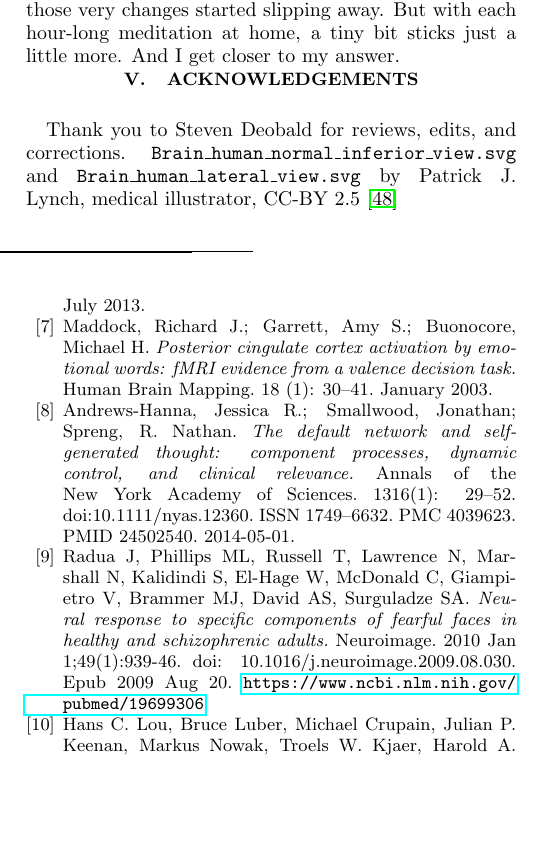
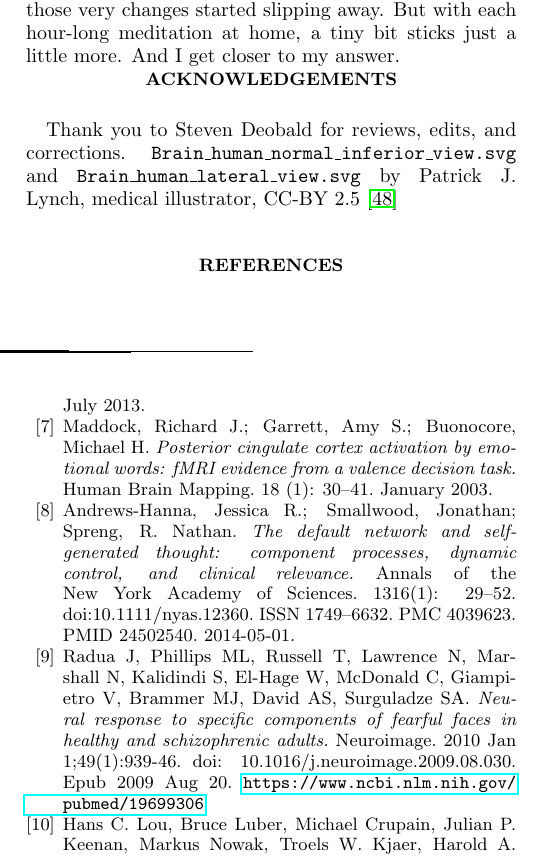
Before and after one commit to deobald/vipassana-for-hackers, a LaTeX paper (paper-two/paper-two.tex): part of one column of page 8 of 10, cut so that both start at the same text, the shorter picture padded with empty space. Compiled offline with pdfLaTeX.

Commit message:
Fixing epub builds
- fixing epub title and series in both epub scripts
- fixed references section order in paper-two.tex (`section` within bibilography was causing errors)
- fixed svg resize errors by putting SVGs in their own directory... I have no idea why `epub-convert` was looking at the SVGs since the .tex file doesn't even reference them, but whatever.
- added a refrences section title to paper one
- adding graphicsmagick to readme (may not be required but it can't hurt)

```diff
--- a/paper-two/paper-two.tex
+++ b/paper-two/paper-two.tex
@@ -625,10 +625,12 @@ started slipping away. But with each hour-long meditation at home, a tiny bit st
 just a little more. And I get closer to my answer.
 
 
-\section{Acknowledgements}
+\section*{Acknowledgements}
 
 Thank you to Steven Deobald for reviews, edits, and corrections. \texttt{Brain\_human\_normal\_inferior\_view.svg} and
 \texttt{Brain\_human\_lateral\_view.svg} by Patrick J. Lynch, medical illustrator, CC-BY 2.5 \cite{brainsvg}
 
 
+\section*{References}
+
 \begin{thebibliography}{99}
```
Also changed, not shown: paper-one/paper-one.tex (+3 -1 lines), README.md, paper-two/images/svg/Brain_human_lateral_view.svg (renamed from paper-two/images/Brain_human_lateral_view.svg), paper-two/images/svg/Brain_human_normal_inferior_view.svg (renamed from paper-two/images/Brain_human_normal_inferior_view.svg), paper-two/images/svg/side-cen.svg (renamed from paper-two/images/side-cen.svg), paper-two/images/svg/side-dmn.svg (renamed from paper-two/images/side-dmn.svg), paper-two/images/svg/side-sn.svg (renamed from paper-two/images/side-sn.svg), paper-two/images/svg/side-somatosensory.svg (renamed from paper-two/images/side-somatosensory.svg), paper-two/images/svg/side-template.svg (renamed from paper-two/images/side-template.svg), paper-two/images/svg/top-cen.svg (renamed from paper-two/images/top-cen.svg), paper-two/images/svg/top-dmn.svg (renamed from paper-two/images/top-dmn.svg), paper-two/images/svg/top-sn.svg (renamed from paper-two/images/top-sn.svg), paper-two/images/svg/top-template.svg (renamed from paper-two/images/top-template.svg), paper-two/paper-two.tex (2 more changed lines), 4 other files.
